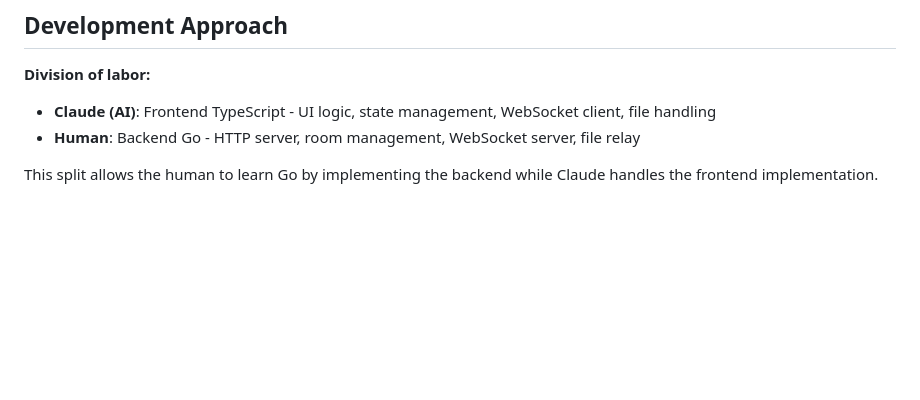
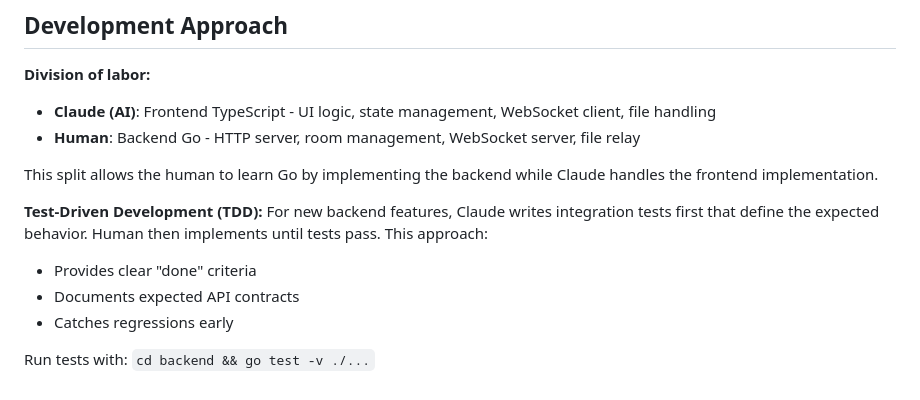
Before and after one commit to mmynk/frop, a Markdown page: AGENTS.md, the part around the change. GitHub-like rendering; blank space fills up the shorter version.

Commit message:
Document TDD approach in AGENTS.md
Claude writes integration tests first, human implements until they pass.

```diff
--- a/AGENTS.md
+++ b/AGENTS.md
@@ -102,3 +102,11 @@ python3 -m http.server 8080 --directory frontend
 - **Human**: Backend Go - HTTP server, room management, WebSocket server, file relay
 
 This split allows the human to learn Go by implementing the backend while Claude handles the frontend implementation.
+
+**Test-Driven Development (TDD):**
+For new backend features, Claude writes integration tests first that define the expected behavior. Human then implements until tests pass. This approach:
+- Provides clear "done" criteria
+- Documents expected API contracts
+- Catches regressions early
+
+Run tests with: `cd backend && go test -v ./...`
```
